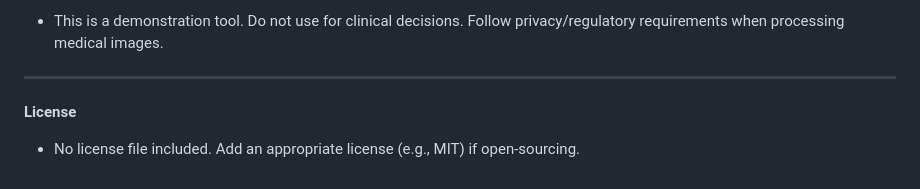
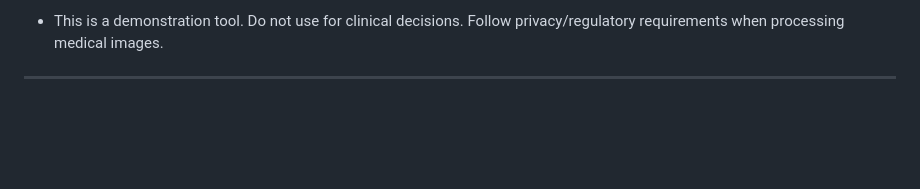
Before and after one commit to issamsensi/Pneumonie-Detector, a Markdown page: README.md, the part around the change. Rendered like a GitHub page; blank space fills up the shorter version.

```diff
--- a/README.md
+++ b/README.md
@@ -89,7 +89,3 @@ curl -X POST -F "image=@xray.jpg" http://127.0.0.1:5000/analyze
 - This is a demonstration tool. Do not use for clinical decisions. Follow privacy/regulatory requirements when processing medical images.
 
 ---
-
-**License**
-
-- No license file included. Add an appropriate license (e.g., MIT) if open-sourcing.
```
